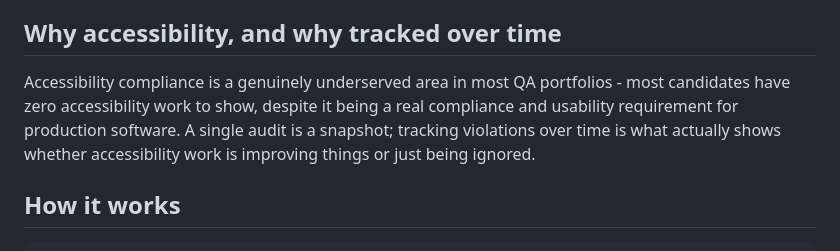
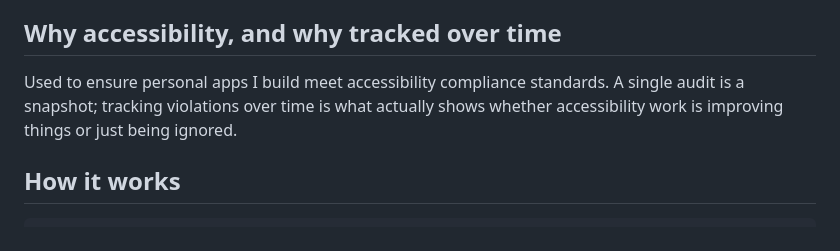
Before and after one commit to stephanieesha/Accessibility_Audit_Tracker, a Markdown page: README.md, the part around the change. Drawn GitHub-style.

```diff
--- a/README.md
+++ b/README.md
@@ -6,10 +6,7 @@ are things getting better or worse, and by how much.
 
 ## Why accessibility, and why tracked over time
 
-Accessibility compliance is a genuinely underserved area in most QA
-portfolios - most candidates have zero accessibility work to show, despite
-it being a real compliance and usability requirement for production
-software. A single audit is a snapshot; tracking violations over time is
+Used to ensure personal apps I build meet accessibility compliance standards. A single audit is a snapshot; tracking violations over time is
 what actually shows whether accessibility work is improving things or
 just being ignored.
 
```
